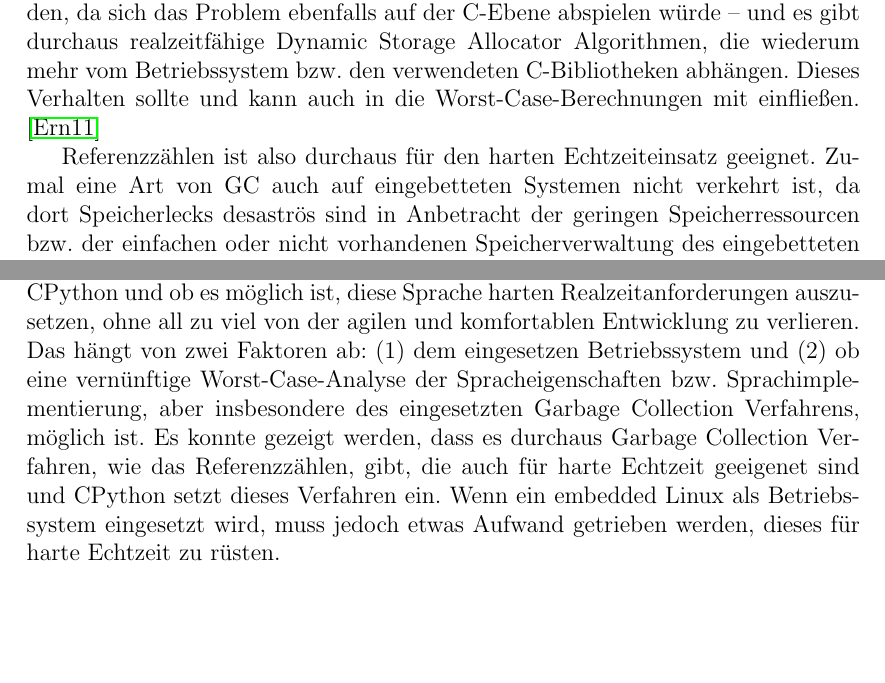
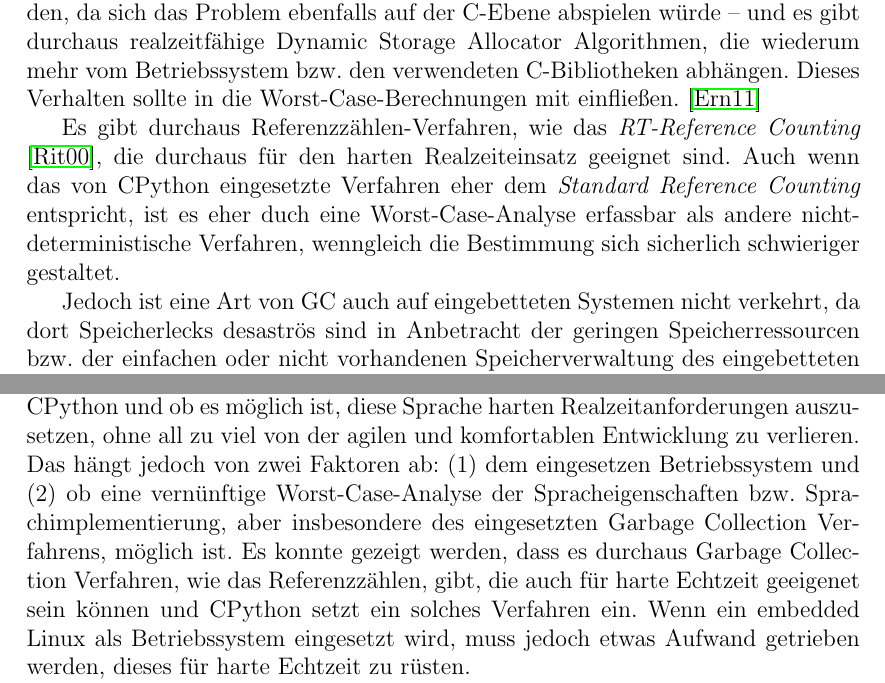
Before and after one commit to themerius/EsysAusarbeitung, a LaTeX document (main.tex, which reads chapters/beispielPython.tex, chapters/fazitFragen.tex): two parts of pages 10 and 14 of 16, joined at a grey line, cut so that both start at the same text, the shorter picture padded with empty space. Compiled offline with pdfLaTeX.

Commit message:
Richtigstellung bei GC Diskussion

```diff
--- a/chapters/beispielPython.tex
+++ b/chapters/beispielPython.tex
@@ -156,10 +156,17 @@ Das Referenzzählen kann in eine Worst-Case-Analyse besser aufgenommen werden,
 da sich das Problem ebenfalls auf der C-Ebene abspielen würde -- und es gibt
 durchaus realzeitfähige Dynamic Storage Allocator Algorithmen, die wiederum
 mehr vom Betriebssystem bzw. den verwendeten C-Bibliotheken abhängen. Dieses
-Verhalten sollte und kann auch in die Worst-Case-Berechnungen mit einfließen. \cite{malloc}
+Verhalten sollte in die Worst-Case-Berechnungen mit einfließen. \cite{malloc}
 
-Referenzzählen ist also durchaus für den harten Echtzeiteinsatz geeignet.
-Zumal eine Art von GC auch auf eingebetteten Systemen nicht verkehrt ist, da
+Es gibt durchaus Referenzzählen-Verfahren, wie das \emph{RT-Reference
+Counting} \cite{refcount}, die durchaus für den harten Realzeiteinsatz
+geeignet sind.
+Auch wenn das von CPython eingesetzte Verfahren eher dem \emph{Standard
+Reference Counting} entspricht, ist es eher duch eine Worst-Case-Analyse
+erfassbar als andere nicht-deterministische Verfahren,
+wenngleich die Bestimmung sich sicherlich schwieriger gestaltet.
+
+Jedoch ist eine Art von GC auch auf eingebetteten Systemen nicht verkehrt, da
 dort Speicherlecks desaströs sind in Anbetracht der geringen
 Speicherressourcen bzw. der einfachen oder nicht vorhandenen
 Speicherverwaltung des eingebetteten Betriebssystems.\cite{refcount}
--- a/chapters/fazitFragen.tex
+++ b/chapters/fazitFragen.tex
@@ -10,12 +10,12 @@ Im Konkreten Beispiel Python sind die Implementeriungsdetails der Sprache zur
 Sprache gekommen, insbesondere die Details der Referenzimplementierung CPython
 und ob es möglich ist, diese Sprache harten Realzeitanforderungen auszusetzen,
 ohne all zu viel von der agilen und komfortablen Entwicklung zu verlieren.
-Das hängt von zwei Faktoren ab: (1) dem eingesetzen Betriebssystem und (2) ob
+Das hängt jedoch von zwei Faktoren ab: (1) dem eingesetzen Betriebssystem und (2) ob
 eine vernünftige Worst-Case-Analyse der Spracheigenschaften bzw.
 Sprachimplementierung, aber insbesondere des eingesetzten Garbage Collection
 Verfahrens, möglich ist. Es konnte gezeigt werden, dass es durchaus Garbage Collection
 Verfahren, wie das Referenzzählen, gibt, die auch für harte Echtzeit geeigenet
-sind und CPython setzt dieses Verfahren ein. Wenn ein embedded Linux als
+sein können und CPython setzt ein solches Verfahren ein. Wenn ein embedded Linux als
 Betriebssystem eingesetzt wird, muss jedoch etwas Aufwand getrieben werden,
 dieses für harte Echtzeit zu rüsten.
 
```
